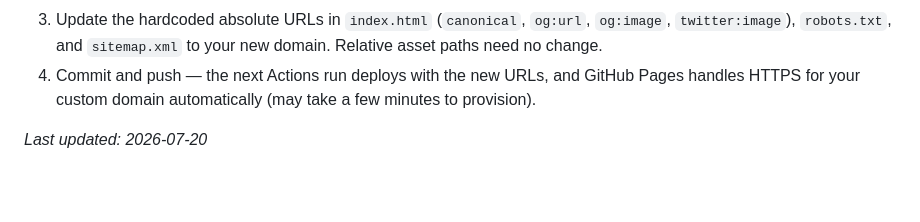
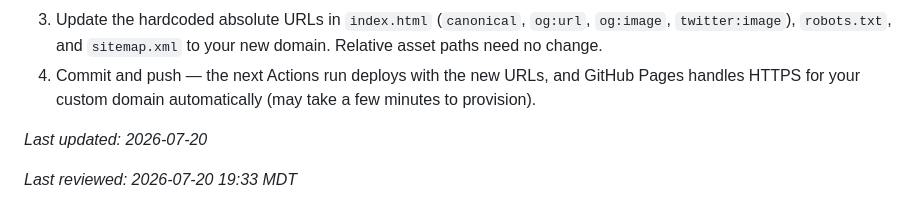
Before and after one commit to levibmackay/nfc-card, a Markdown page: README.md, the part around the change. GitHub-like rendering; blank space fills up the shorter version.

Commit message:
Update README timestamp

```diff
--- a/README.md
+++ b/README.md
@@ -72,3 +72,5 @@ https://levibmackay.github.io/nfc-card/
 4. Commit and push — the next Actions run deploys with the new URLs, and GitHub Pages handles HTTPS for your custom domain automatically (may take a few minutes to provision).
 
 _Last updated: 2026-07-20_
+
+_Last reviewed: 2026-07-20 19:33 MDT_
```
